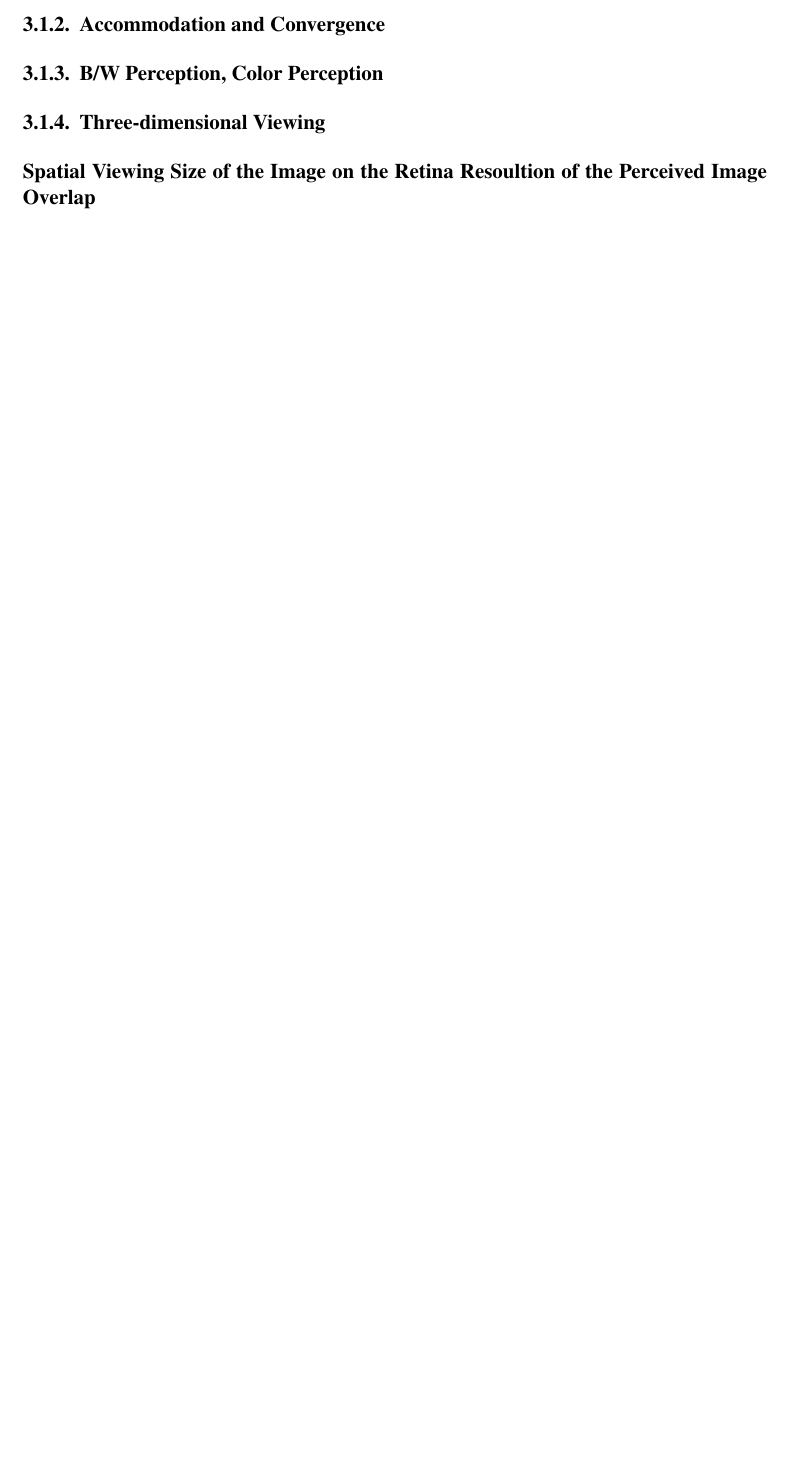
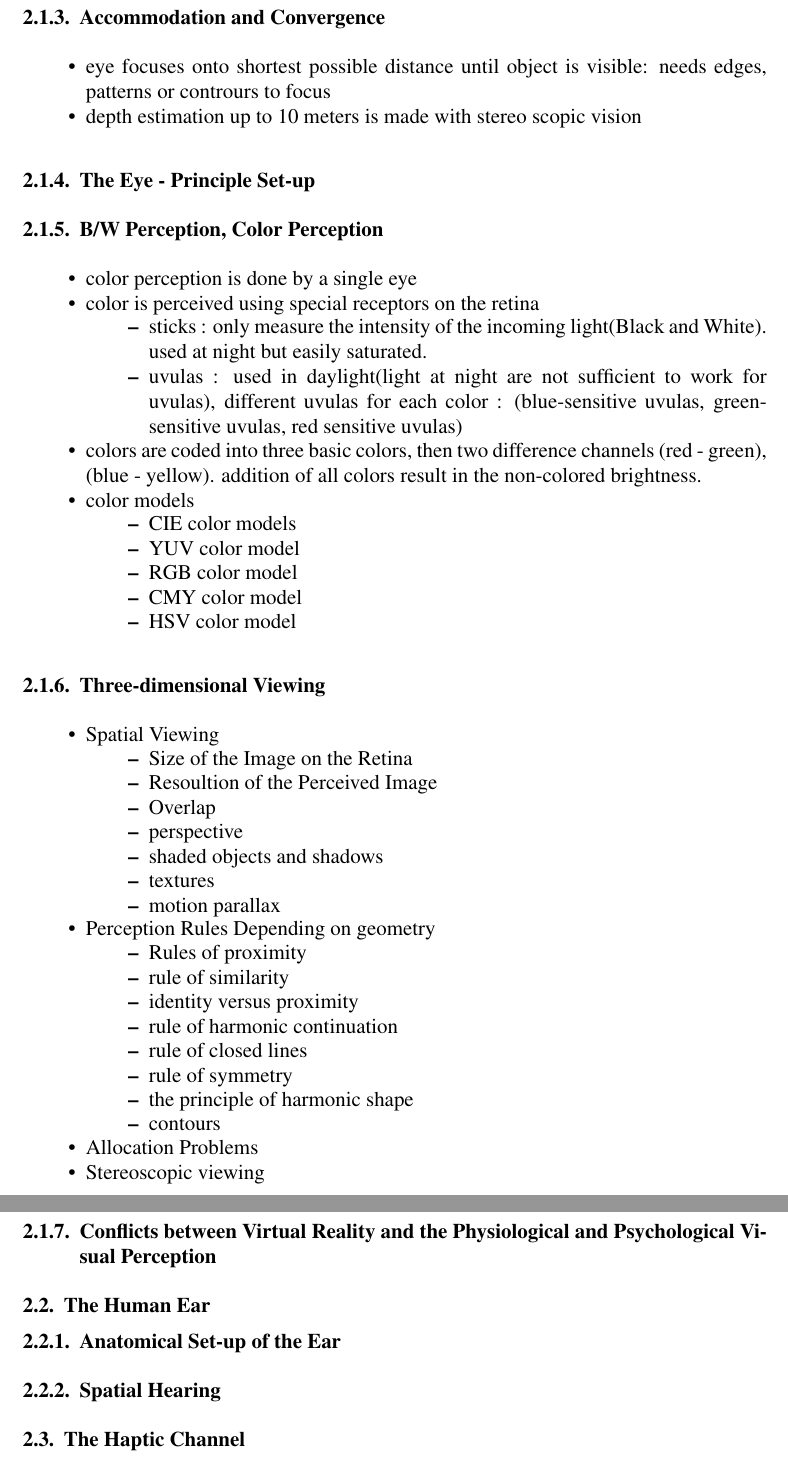
Before and after one commit to EastskyKang/virtual-reality-notes, a LaTeX document (sbc-template.tex, which reads chapter2.tex): part of page 1 of 16 before the commit and two parts of pages 2 and 3 of 18 after it, the two joined at a grey line, cut so that both start at the same text, the shorter picture padded with empty space. Compiled offline with pdfLaTeX.

Commit message:
Chapter 2 WIP

```diff
--- a/chapter2.tex
+++ b/chapter2.tex
@@ -20,14 +43,58 @@
+\subsubsection{Accommodation and Convergence}
+\begin{itemize}
+	\item eye focuses onto shortest possible distance until object is visible: needs edges, patterns or contrours to focus
+	\item depth estimation up to 10 meters is made with stereo scopic vision
+\end{itemize}
+\subsubsection{The Eye - Principle Set-up}
+\subsubsection{B/W Perception, Color Perception}
+\begin{itemize}
+\item color perception is done by a single eye
+\item color is perceived using special receptors on the retina
+	\begin{itemize}
+		\item sticks : only measure the intensity of the incoming light(Black and White). used at night but easily saturated.
+		\item uvulas : used in daylight(light at night are not sufficient to work for uvulas), different uvulas for each color : (blue-sensitive uvulas, green-sensitive uvulas, red sensitive uvulas)
+	\end{itemize}
+	\item colors are coded into three basic colors, then two difference channels (red - green), (blue - yellow). addition of all colors result in the non-colored brightness.
+	\item color models
+	\begin{itemize}
+		\item CIE color models
+		\item YUV color model
+		\item RGB color model
+		\item CMY color model
+		\item HSV color model
+	\end{itemize}
+\end{itemize}
 
-\subsubsection*{Viewing Angle}
-\subsubsection{Temporal Resolution}
+\subsubsection{Three-dimensional Viewing}
+\begin{itemize}
+\item Spatial Viewing
+	\begin{itemize}
+		\item Size of the Image on the Retina
+		\item Resoultion of the Perceived Image
+		\item Overlap
+		\item perspective
+		\item shaded objects and shadows
+		\item textures
+		\item motion parallax
+\end{itemize}
+\item Perception Rules Depending on geometry
+	\begin{itemize}
+		\item Rules of proximity
+		\item rule of similarity
+		\item identity versus proximity
+		\item rule of harmonic continuation
+		\item rule of closed lines
+		\item rule of symmetry
+		\item the principle of harmonic shape
+		\item contours
+	\end{itemize}
+\item Allocation Problems
+\item Stereoscopic viewing
+\end{itemize}
+\subsubsection{Conflicts between Virtual Reality and the Physiological and Psychological Visual Perception}
+\subsection{The Human Ear}
+\subsubsection{Anatomical Set-up of the Ear}
+\subsubsection{Spatial Hearing}
+\subsection{The Haptic Channel}
 
-\subsubsection{Accommodation and Convergence}
-
-\subsubsection{B/W Perception, Color Perception}
-\subsubsection{Three-dimensional Viewing}
-
-\textbf{Spatial Viewing}
-\textbf{Size of the Image on the Retina}
-\textbf{Resoultion of the Perceived Image}
-\textbf{Overlap}
 \end{document}
```
Also changed, not shown: sbc-template.tex (+0 -2 lines), sbc-template.pdf, chapter2.tex (25 more changed lines), 3 other files. Lines whose indentation alone changed are shown as unchanged.
